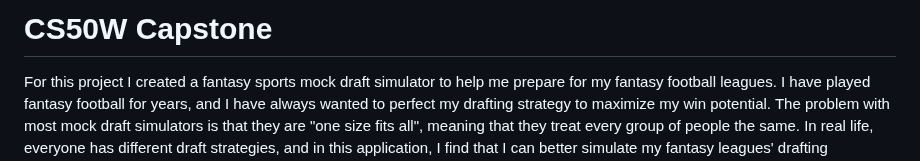
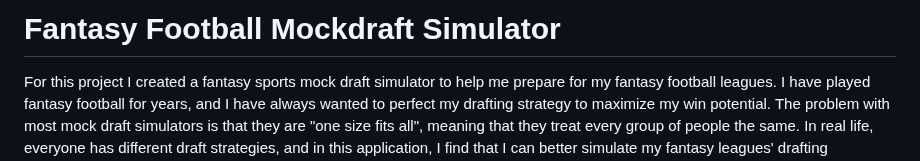
Before and after one commit to DavidRandolphjr/Mockdraft-Simulator, a Markdown page: README.md, the part around the change. Drawn GitHub-style.

```diff
--- a/README.md
+++ b/README.md
@@ -1,4 +1,4 @@
-# CS50W Capstone
+# Fantasy Football Mockdraft Simulator
 For this project I created a fantasy sports mock draft simulator to help me prepare for my fantasy football leagues. I have played fantasy football for years, and I have always wanted to perfect my drafting strategy to maximize my win potential. The problem with most mock draft simulators is that they are "one size fits all", meaning that they treat every group of people the same. In real life, everyone has different draft strategies, and in this application, I find that I can better simulate my fantasy leagues' drafting strategies by uploading a custom list that the AI will end up drafting from.
 
 Creating this project required me to use HTML, CSS, Bootstrap, Javascript, Python, and the framework Django. To make my application function with interacting users, I had to learn Django Channels as well. Considering that this was the first time I had been introduced with Django Channels, there was a lot of trial and error involved. However, I believe I made the right choice in the end.
```
